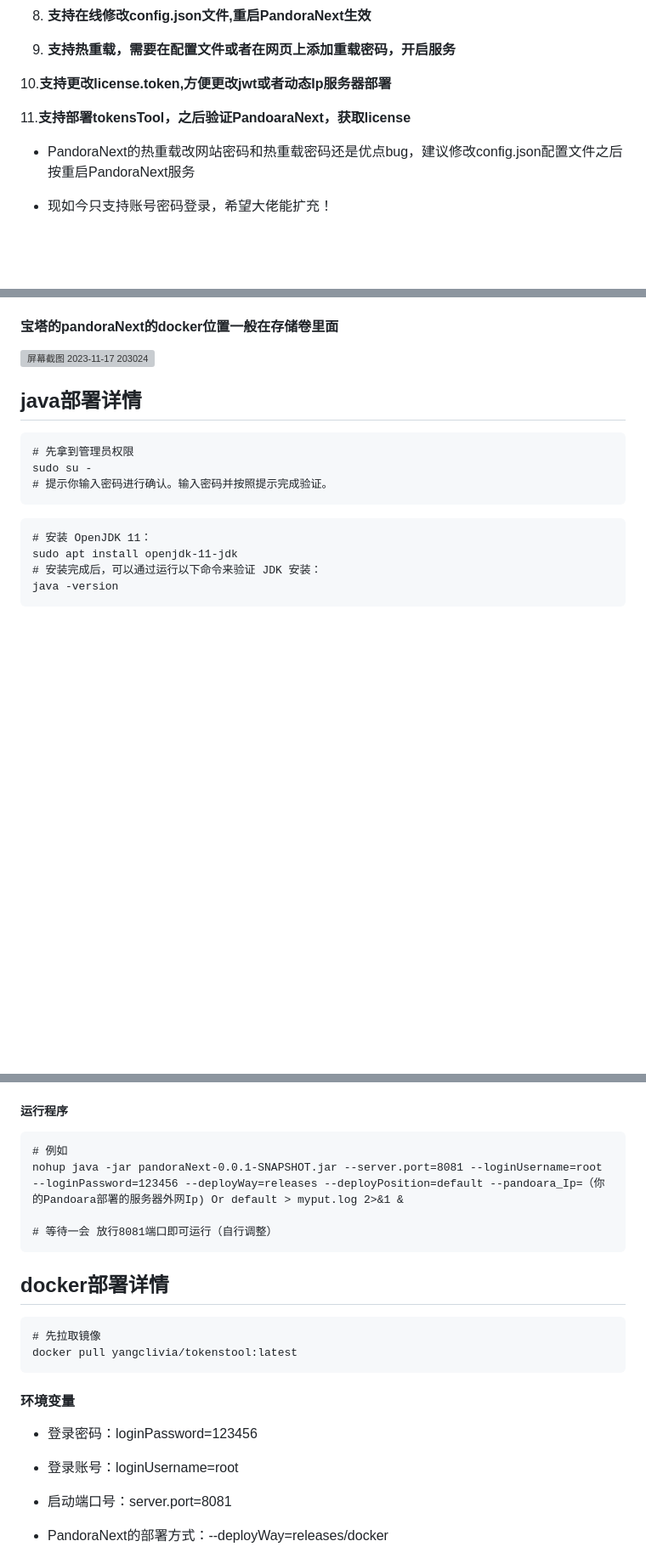
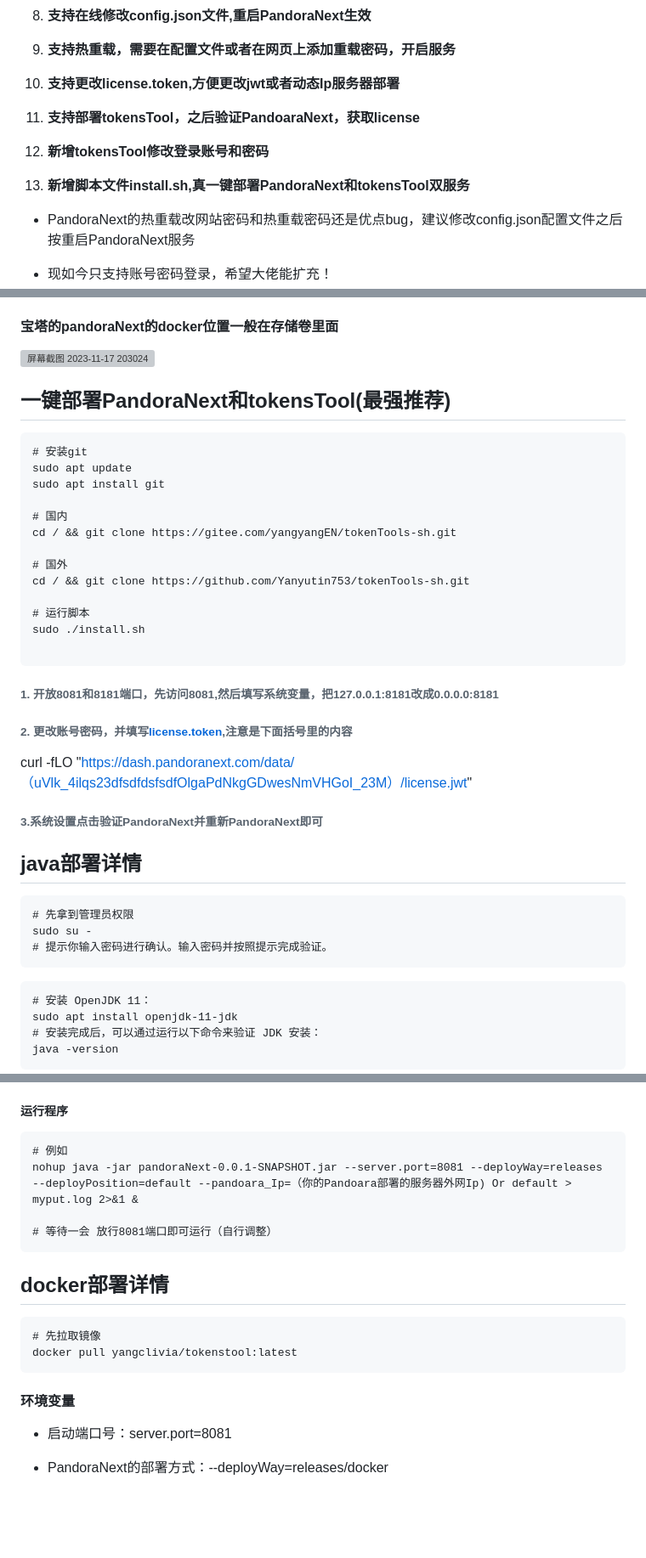
Before and after one commit to Yanyutin753/PandoraNext-TokensTool, a Markdown page: README.md, 3 parts joined by grey strips. Shown at 85% size. Drawn GitHub-style; blank space fills up the shorter version; grey boxes are pictures that could not be loaded.

Commit message:
更新一键脚本部署

````diff
--- a/README.md
+++ b/README.md
@@ -37,9 +37,13 @@ docker inspect -f '{{range .Mounts}}{{.Destination}}: {{.Source}}{{"\n"}}{{end}}
 
 9. **支持热重载，需要在配置文件或者在网页上添加重载密码，开启服务**
 
-10.**支持更改license.token,方便更改jwt或者动态Ip服务器部署**
+10. **支持更改license.token,方便更改jwt或者动态Ip服务器部署**
 
-11.**支持部署tokensTool，之后验证PandoaraNext，获取license**
+11. **支持部署tokensTool，之后验证PandoaraNext，获取license**
+
+12. **新增tokensTool修改登录账号和密码**
+
+13. **新增脚本文件install.sh,真一键部署PandoraNext和tokensTool双服务**
 
 - PandoraNext的热重载改网站密码和热重载密码还是优点bug，建议修改config.json配置文件之后按重启PandoraNext服务
 
@@ -90,6 +96,32 @@ docker inspect -f '{{range .Mounts}}{{.Destination}}: {{.Source}}{{"\n"}}{{end}}
 
 #### 宝塔的pandoraNext的docker位置一般在存储卷里面
 <img width="1278" alt="屏幕截图 2023-11-17 203024" src="https://github.com/Yanyutin753/PandoraNext-TokensTool/assets/132346501/96c1a9a8-5408-4575-a144-5ce913edc3d9">
+
+
+## 一键部署PandoraNext和tokensTool(最强推荐)
+```
+# 安装git
+sudo apt update
+sudo apt install git
+
+# 国内
+cd / && git clone https://gitee.com/yangyangEN/tokenTools-sh.git
+
+# 国外
+cd / && git clone https://github.com/Yanyutin753/tokenTools-sh.git
+
+# 运行脚本
+sudo ./install.sh
+
+```
+###### 1. 开放8081和8181端口，先访问8081,然后填写系统变量，把127.0.0.1:8181改成0.0.0.0:8181
+
+###### 2. 更改账号密码，并填写[license.token](https://dash.pandoranext.com),注意是下面括号里的内容
+
+curl -fLO "https://dash.pandoranext.com/data/（uVlk_4ilqs23dfsdfdsfsdfOlgaPdNkgGDwesNmVHGoI_23M）/license.jwt"
+
+###### 3.系统设置点击验证PandoraNext并重新PandoraNext即可
+
 
 ## java部署详情
 ```
@@ -146,7 +174,7 @@ cd （你的jar包的位置）
 
 ```
 # 例如
-nohup java -jar pandoraNext-0.0.1-SNAPSHOT.jar --server.port=8081 --loginUsername=root --loginPassword=123456 --deployWay=releases --deployPosition=default --pandoara_Ip=（你的Pandoara部署的服务器外网Ip) Or default > myput.log 2>&1 &
+nohup java -jar pandoraNext-0.0.1-SNAPSHOT.jar --server.port=8081 --deployWay=releases --deployPosition=default --pandoara_Ip=（你的Pandoara部署的服务器外网Ip) Or default > myput.log 2>&1 &
 
 # 等待一会 放行8081端口即可运行（自行调整）
 ```
@@ -159,10 +187,6 @@ docker pull yangclivia/tokenstool:latest
 ```
 
 #### 环境变量
-
-- 登录密码：loginPassword=123456
-
-- 登录账号：loginUsername=root
 
 - 启动端口号：server.port=8081
 
````
Also changed, not shown: other parts of README.md (+2 -14 lines).
